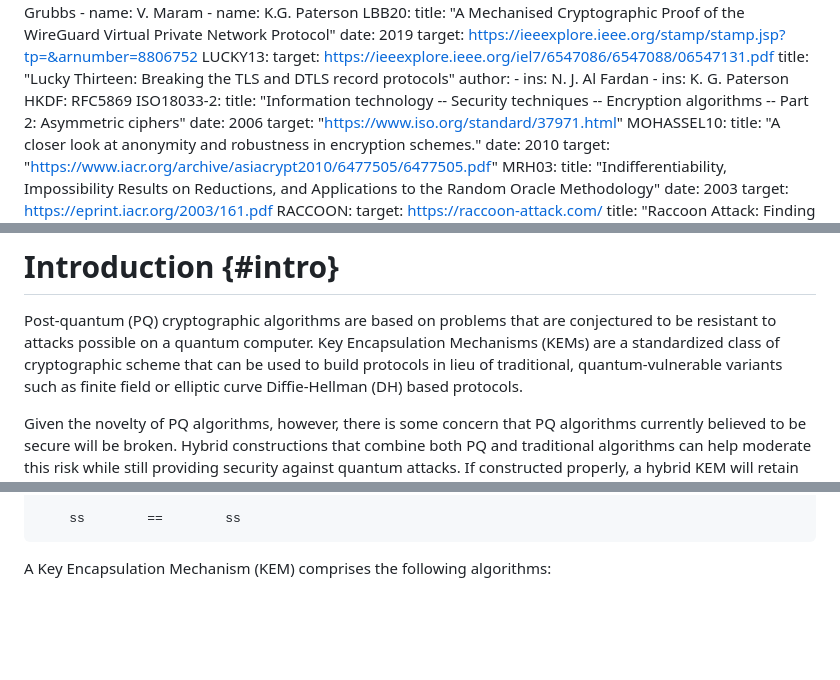
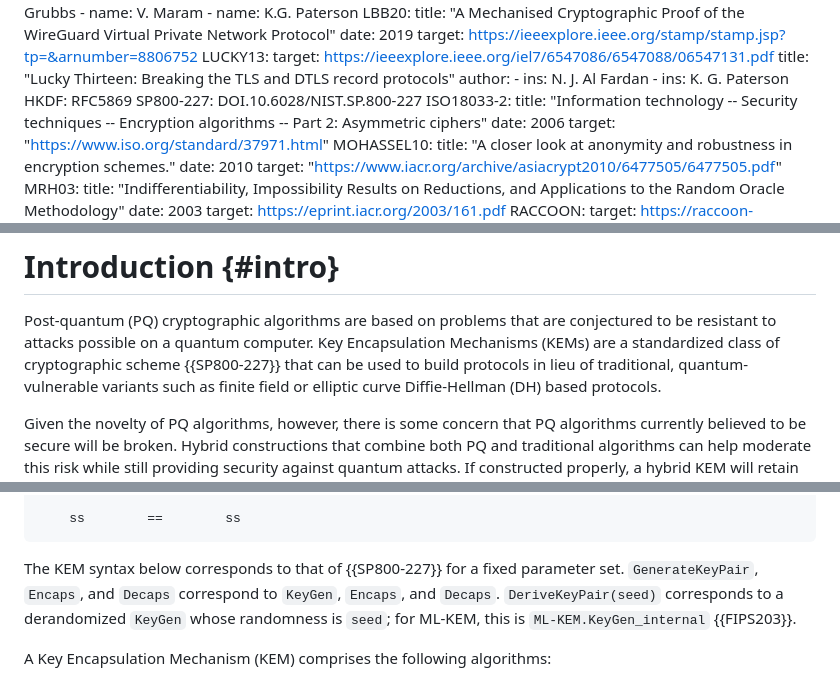
Before and after one commit to cfrg/draft-irtf-cfrg-hybrid-kems, a Markdown page: draft-irtf-cfrg-hybrid-kems.md, 3 parts joined by grey strips. Rendered like a GitHub page; blank space fills up the shorter version.

Commit message:
Cite NIST SP 800-227 and map its KEM syntax

```diff
--- a/draft-irtf-cfrg-hybrid-kems.md
+++ b/draft-irtf-cfrg-hybrid-kems.md
@@ -176,6 +176,7 @@ Disallowed?"
     -
       ins: K. G. Paterson
   HKDF: RFC5869
+  SP800-227: DOI.10.6028/NIST.SP.800-227
   ISO18033-2:
     title: "Information technology -- Security techniques -- Encryption algorithms -- Part 2: Asymmetric ciphers"
     date: 2006
@@ -241,7 +242,7 @@ underlying algorithms are secure.
 Post-quantum (PQ) cryptographic algorithms are based on problems that are
 conjectured to be resistant to attacks possible on a quantum computer. Key
 Encapsulation Mechanisms (KEMs) are a standardized class of cryptographic
-scheme that can be used to build protocols in lieu of traditional,
+scheme {{SP800-227}} that can be used to build protocols in lieu of traditional,
 quantum-vulnerable variants such as finite field or elliptic curve
 Diffie-Hellman (DH) based protocols.
 
@@ -370,6 +371,12 @@ hybrid KEM to be secure are discussed in {{security}}.
 
     ss        ==        ss
 ~~~
+
+The KEM syntax below corresponds to that of {{SP800-227}} for a fixed
+parameter set.  `GenerateKeyPair`, `Encaps`, and `Decaps` correspond to
+`KeyGen`, `Encaps`, and `Decaps`.  `DeriveKeyPair(seed)` corresponds to a
+derandomized `KeyGen` whose randomness is `seed`; for ML-KEM, this is
+`ML-KEM.KeyGen_internal` {{FIPS203}}.
 
 A Key Encapsulation Mechanism (KEM) comprises the following algorithms:
 
```
